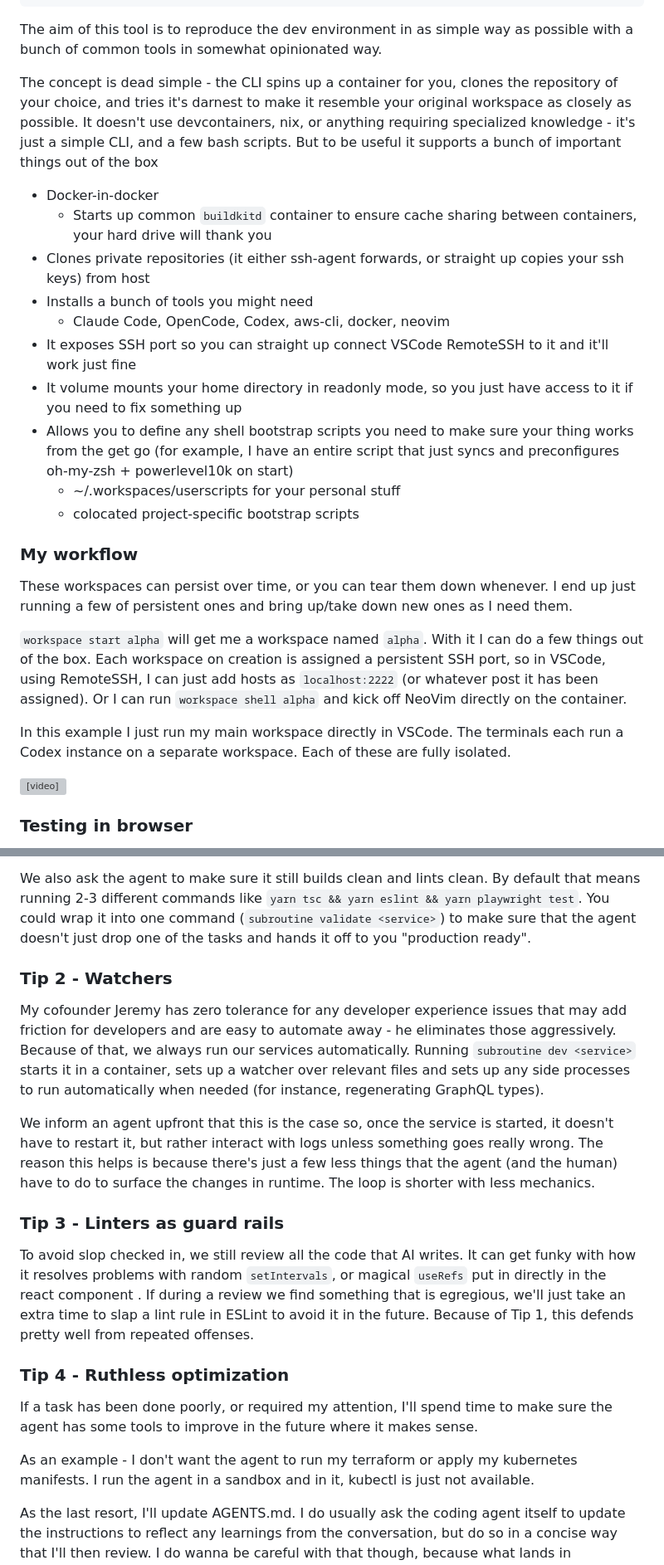
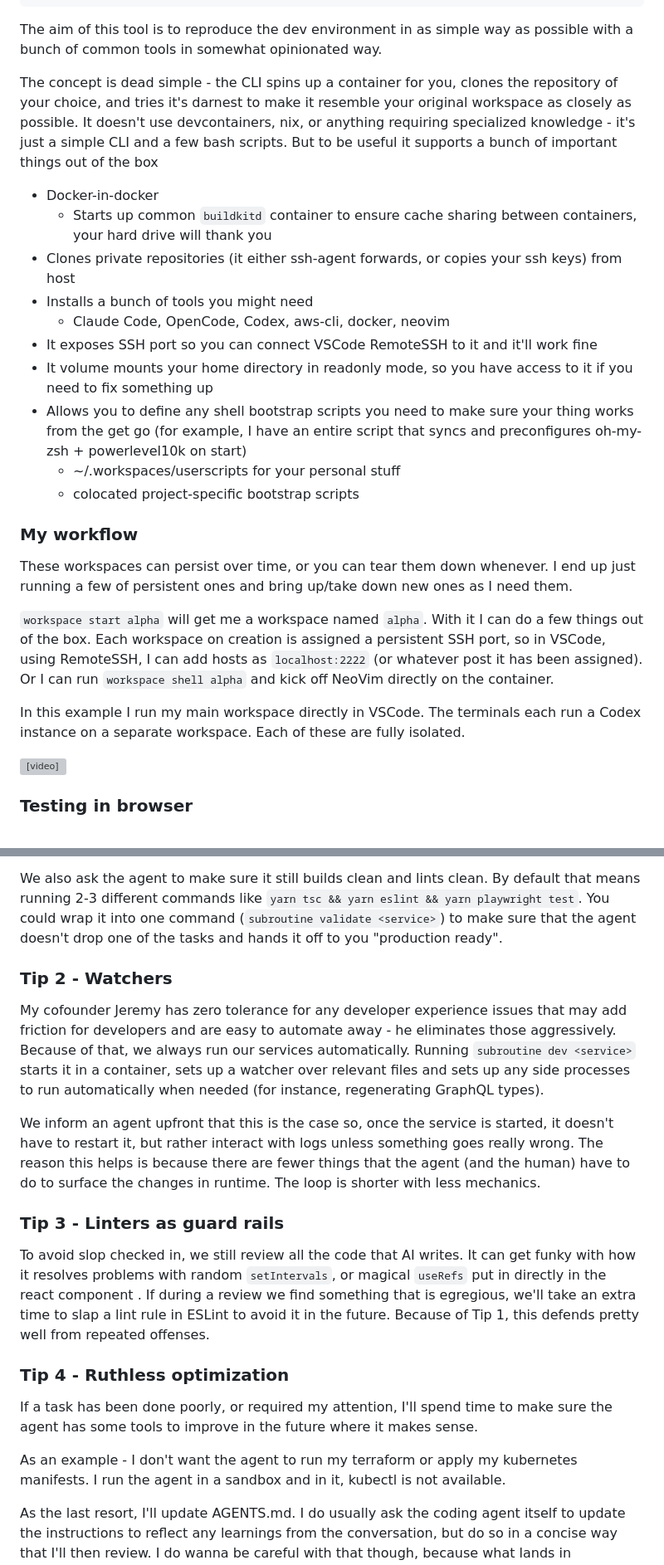
Before and after one commit to Gricha/website, a Markdown page: website/posts/cubicles-for-agents.md, 2 parts joined by grey strips. Shown: that part at 83% size. GitHub-like rendering; grey boxes are pictures that could not be loaded.

Commit message:
remove filler words

```diff
--- a/website/posts/cubicles-for-agents.md
+++ b/website/posts/cubicles-for-agents.md
@@ -56,16 +56,16 @@ npm install -g @subroutinecom/workspace
 
 The aim of this tool is to reproduce the dev environment in as simple way as possible with a bunch of common tools in somewhat opinionated way.
 
-The concept is dead simple - the CLI spins up a container for you, clones the repository of your choice, and tries it's darnest to make it resemble your original workspace as closely as possible. It doesn't use devcontainers, nix, or anything requiring specialized knowledge - it's just a simple CLI, and a few bash scripts. But to be useful it supports a bunch of important things out of the box
+The concept is dead simple - the CLI spins up a container for you, clones the repository of your choice, and tries it's darnest to make it resemble your original workspace as closely as possible. It doesn't use devcontainers, nix, or anything requiring specialized knowledge - it's just a simple CLI and a few bash scripts. But to be useful it supports a bunch of important things out of the box
 
 - Docker-in-docker
   - Starts up common `buildkitd` container to ensure cache sharing between containers, your hard drive will thank you
-- Clones private repositories (it either ssh-agent forwards, or straight up copies your ssh keys) from host
+- Clones private repositories (it either ssh-agent forwards, or copies your ssh keys) from host
 - Installs a bunch of tools you might need
   - Claude Code, OpenCode, Codex, aws-cli, docker, neovim
-- It exposes SSH port so you can straight up connect VSCode RemoteSSH to it and it'll work just fine
-- It volume mounts your home directory in readonly mode, so you just have access to it if you need to fix something up
-- Allows you to define any shell bootstrap scripts you need to make sure your thing works from the get go (for example, I have an entire script that just syncs and preconfigures oh-my-zsh + powerlevel10k on start)
+- It exposes SSH port so you can connect VSCode RemoteSSH to it and it'll work fine
+- It volume mounts your home directory in readonly mode, so you have access to it if you need to fix something up
+- Allows you to define any shell bootstrap scripts you need to make sure your thing works from the get go (for example, I have an entire script that syncs and preconfigures oh-my-zsh + powerlevel10k on start)
   - ~/.workspaces/userscripts for your personal stuff
   - colocated project-specific bootstrap scripts
 
@@ -73,9 +73,9 @@ The concept is dead simple - the CLI spins up a container for you, clones the re
 
 These workspaces can persist over time, or you can tear them down whenever. I end up just running a few of persistent ones and bring up/take down new ones as I need them.
 
-`workspace start alpha` will get me a workspace named `alpha`. With it I can do a few things out of the box. Each workspace on creation is assigned a persistent SSH port, so in VSCode, using RemoteSSH, I can just add hosts as `localhost:2222` (or whatever post it has been assigned). Or I can run `workspace shell alpha` and kick off NeoVim directly on the container.
+`workspace start alpha` will get me a workspace named `alpha`. With it I can do a few things out of the box. Each workspace on creation is assigned a persistent SSH port, so in VSCode, using RemoteSSH, I can add hosts as `localhost:2222` (or whatever post it has been assigned). Or I can run `workspace shell alpha` and kick off NeoVim directly on the container.
 
-In this example I just run my main workspace directly in VSCode. The terminals each run a Codex instance on a separate workspace. Each of these are fully isolated.
+In this example I run my main workspace directly in VSCode. The terminals each run a Codex instance on a separate workspace. Each of these are fully isolated.
 
 <video controls width="100%" className="rounded-lg my-6">
   <source src="/videoVscode.mp4" type="video/mp4" />
@@ -148,22 +148,22 @@ You must use `subroutine` CLI to interact with services in runtime. The binary i
 This usually is enough to get a pretty close feedback loop. The simplification of flow is what matters here. A consistent, simple way of interacting with runtime services makes it very predictable and much easier to use by an agent. A good example of it is writing an iOS app and having an agent try to test it by running xcodebuild directly vs. using <https://github.com/cameroncooke/XcodeBuildMCP>.
 
 We also ask the agent to make sure it still builds clean and lints clean. By default that means running 2-3 different commands like `yarn tsc && yarn eslint && yarn playwright test`.
-You could wrap it into one command (`subroutine validate <service>`) to make sure that the agent doesn't just drop one of the tasks and hands it off to you "production ready".
+You could wrap it into one command (`subroutine validate <service>`) to make sure that the agent doesn't drop one of the tasks and hands it off to you "production ready".
 
 ### Tip 2 - Watchers
 
 My cofounder Jeremy has zero tolerance for any developer experience issues that may add friction for developers and are easy to automate away - he eliminates those aggressively. Because of that, we always run our services automatically. Running `subroutine dev <service>` starts it in a container, sets up a watcher over relevant files and sets up any side processes to run automatically when needed (for instance, regenerating GraphQL types).
 
-We inform an agent upfront that this is the case so, once the service is started, it doesn't have to restart it, but rather interact with logs unless something goes really wrong. The reason this helps is because there's just a few less things that the agent (and the human) have to do to surface the changes in runtime. The loop is shorter with less mechanics.
+We inform an agent upfront that this is the case so, once the service is started, it doesn't have to restart it, but rather interact with logs unless something goes really wrong. The reason this helps is because there are fewer things that the agent (and the human) have to do to surface the changes in runtime. The loop is shorter with less mechanics.
 
 ### Tip 3 - Linters as guard rails
 
-To avoid slop checked in, we still review all the code that AI writes. It can get funky with how it resolves problems with random `setIntervals`, or magical `useRefs` put in directly in the react component . If during a review we find something that is egregious, we'll just take an extra time to slap a lint rule in ESLint to avoid it in the future. Because of Tip 1, this defends pretty well from repeated offenses.
+To avoid slop checked in, we still review all the code that AI writes. It can get funky with how it resolves problems with random `setIntervals`, or magical `useRefs` put in directly in the react component . If during a review we find something that is egregious, we'll take an extra time to slap a lint rule in ESLint to avoid it in the future. Because of Tip 1, this defends pretty well from repeated offenses.
 
 ### Tip 4 - Ruthless optimization
 
 If a task has been done poorly, or required my attention, I'll spend time to make sure the agent has some tools to improve in the future where it makes sense.
 
-As an example - I don't want the agent to run my terraform or apply my kubernetes manifests. I run the agent in a sandbox and in it, kubectl is just not available.
+As an example - I don't want the agent to run my terraform or apply my kubernetes manifests. I run the agent in a sandbox and in it, kubectl is not available.
 
 As the last resort, I'll update AGENTS.md. I do usually ask the coding agent itself to update the instructions to reflect any learnings from the conversation, but do so in a concise way that I'll then review. I do wanna be careful with that though, because what lands in AGENTS.md ultimately uses up context.
```
Also changed, not shown: other parts of website/posts/cubicles-for-agents.md (+4 -4 lines).
